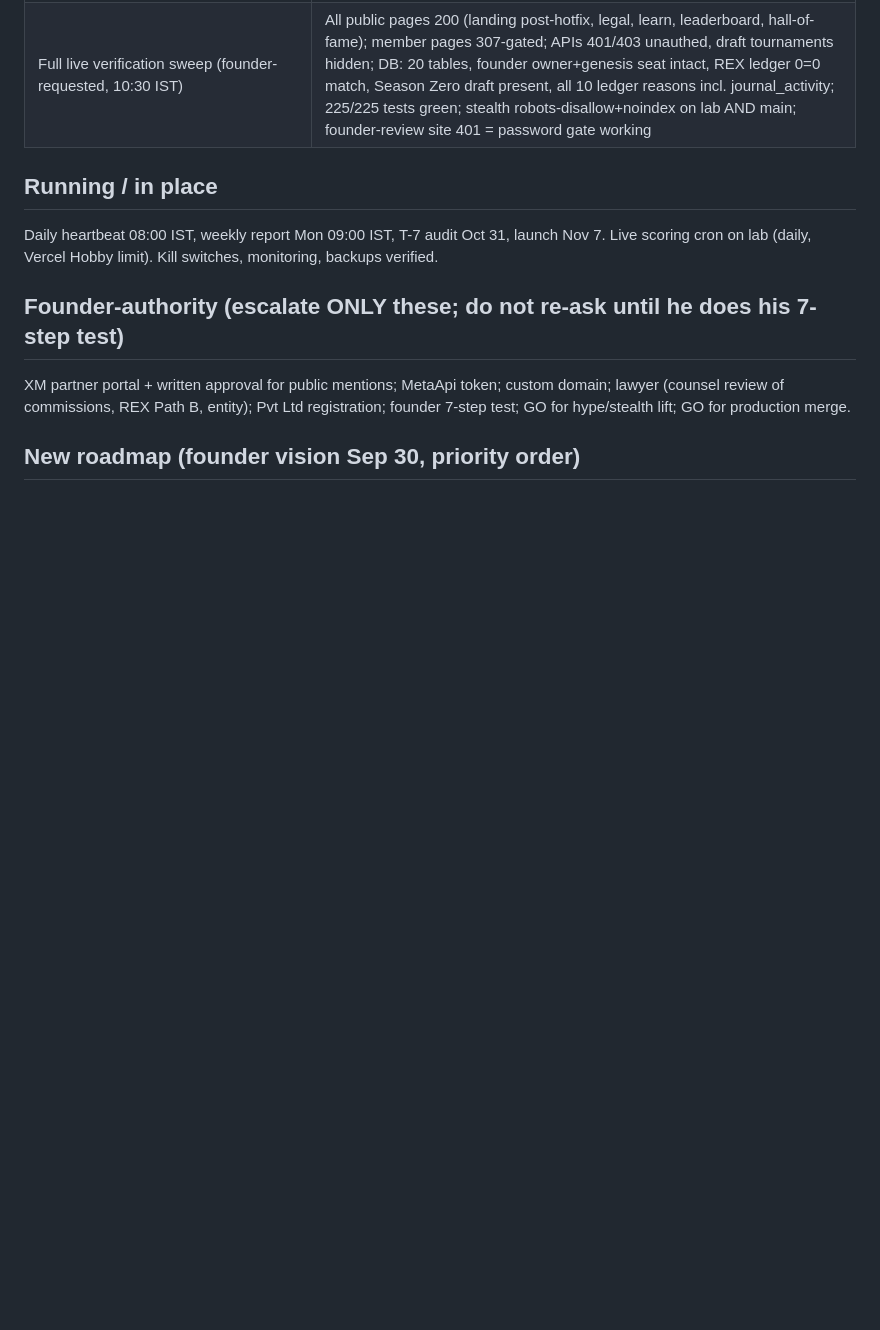
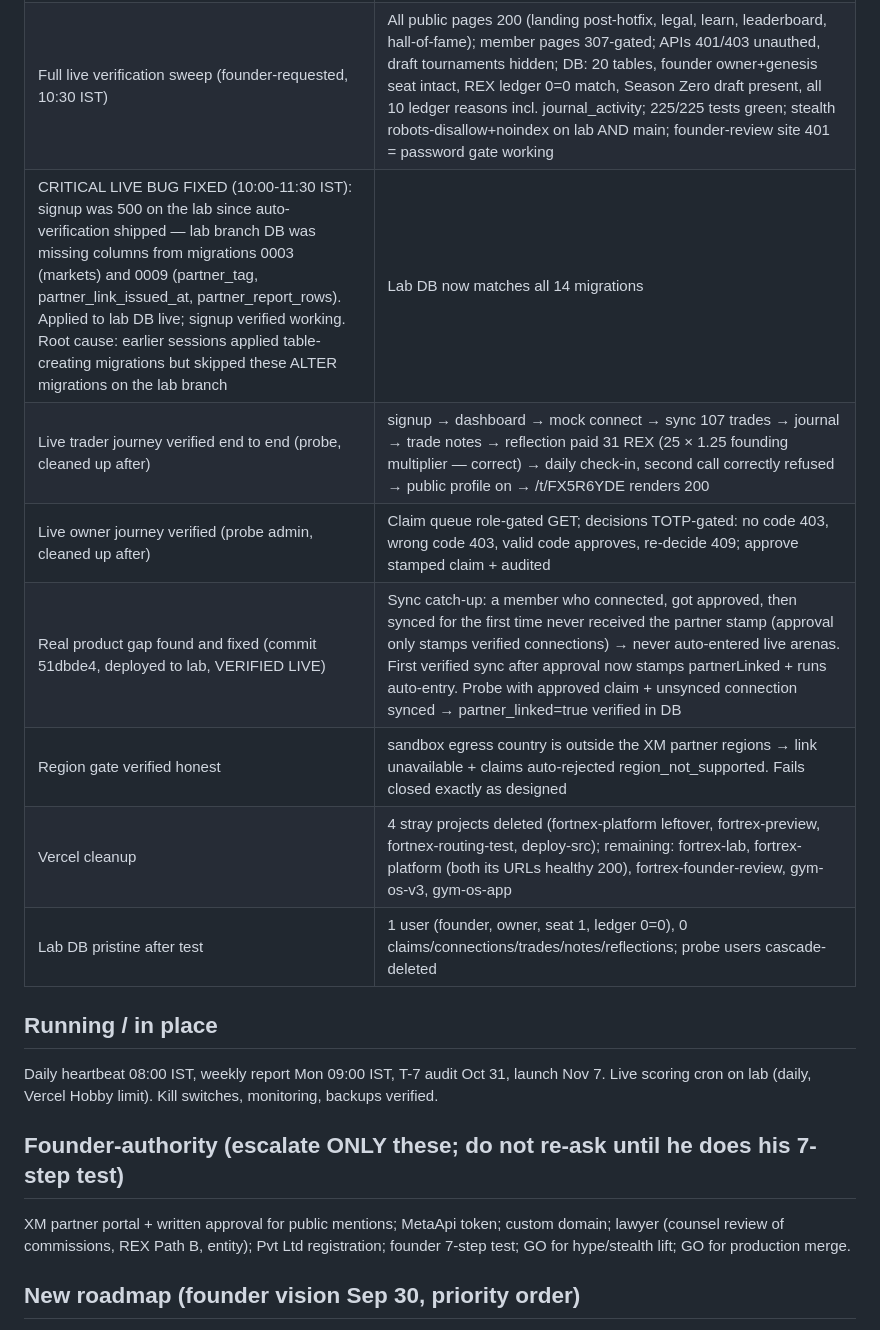
Before and after one commit to somilsharma2000/fortrex-command-center, a Markdown page: docs/PROJECT_STATUS.md, the part around one of its changes. Rendered like a GitHub page; blank space fills up the shorter version.

Commit message:
live trader+owner verification, signup bug fix, sync catch-up gap fix documented

```diff
--- a/docs/PROJECT_STATUS.md
+++ b/docs/PROJECT_STATUS.md
@@ -22,6 +22,13 @@ summary: The living NOW file — what is done, what is running, what is pending,
 | Journal phase 2 DONE — psychology layer (daily reflections, per-trade notes/tags/emotion, journaling streak + journal_activity REX, session/weekday rhythm, trade detail page) | Commit 1c2da79 (growth-lab-v1), migration 0013 applied to lab DB (trade_notes 9 cols, daily_reflections, ledger_reason value verified, founder user intact); 225 test assertions green; live: /journal/psychology auth-gated 307, both new APIs 401 unauthed, health 200 |
 | HOTFIX: landing page crash fixed (founder-reported, 09:15 IST) | Commit 5627d50 — root cause was stats.remaining.toLocaleString() on undefined (no-cap decision removed the field from the API, page still read it); removed the seats-remaining counter, live page confirmed rendering full content, health 200 |
 | Full live verification sweep (founder-requested, 10:30 IST) | All public pages 200 (landing post-hotfix, legal, learn, leaderboard, hall-of-fame); member pages 307-gated; APIs 401/403 unauthed, draft tournaments hidden; DB: 20 tables, founder owner+genesis seat intact, REX ledger 0=0 match, Season Zero draft present, all 10 ledger reasons incl. journal_activity; 225/225 tests green; stealth robots-disallow+noindex on lab AND main; founder-review site 401 = password gate working |
+| CRITICAL LIVE BUG FIXED (10:00-11:30 IST): signup was 500 on the lab since auto-verification shipped — lab branch DB was missing columns from migrations 0003 (markets) and 0009 (partner_tag, partner_link_issued_at, partner_report_rows). Applied to lab DB live; signup verified working. Root cause: earlier sessions applied table-creating migrations but skipped these ALTER migrations on the lab branch | Lab DB now matches all 14 migrations |
+| Live trader journey verified end to end (probe, cleaned up after) | signup → dashboard → mock connect → sync 107 trades → journal → trade notes → reflection paid 31 REX (25 × 1.25 founding multiplier — correct) → daily check-in, second call correctly refused → public profile on → /t/FX5R6YDE renders 200 |
+| Live owner journey verified (probe admin, cleaned up after) | Claim queue role-gated GET; decisions TOTP-gated: no code 403, wrong code 403, valid code approves, re-decide 409; approve stamped claim + audited |
+| Real product gap found and fixed (commit 51dbde4, deployed to lab, VERIFIED LIVE) | Sync catch-up: a member who connected, got approved, then synced for the first time never received the partner stamp (approval only stamps verified connections) → never auto-entered live arenas. First verified sync after approval now stamps partnerLinked + runs auto-entry. Probe with approved claim + unsynced connection synced → partner_linked=true verified in DB |
+| Region gate verified honest | sandbox egress country is outside the XM partner regions → link unavailable + claims auto-rejected region_not_supported. Fails closed exactly as designed |
+| Vercel cleanup | 4 stray projects deleted (fortnex-platform leftover, fortrex-preview, fortnex-routing-test, deploy-src); remaining: fortrex-lab, fortrex-platform (both its URLs healthy 200), fortrex-founder-review, gym-os-v3, gym-os-app |
+| Lab DB pristine after test | 1 user (founder, owner, seat 1, ledger 0=0), 0 claims/connections/trades/notes/reflections; probe users cascade-deleted |
 
 ## Running / in place
 
```
Also changed, not shown: other parts of docs/PROJECT_STATUS.md (+1 -1 lines).
